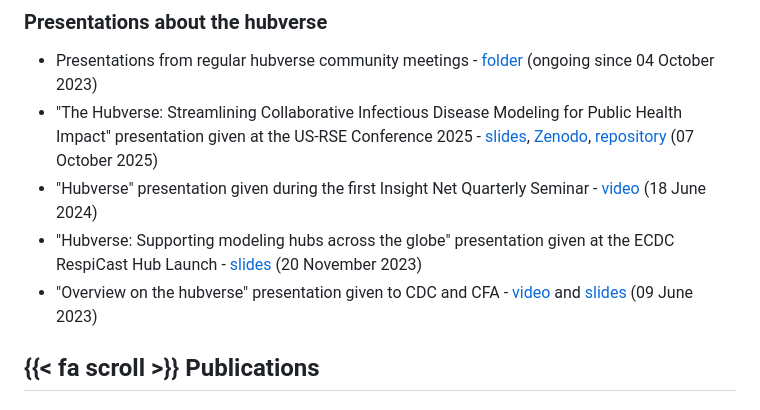
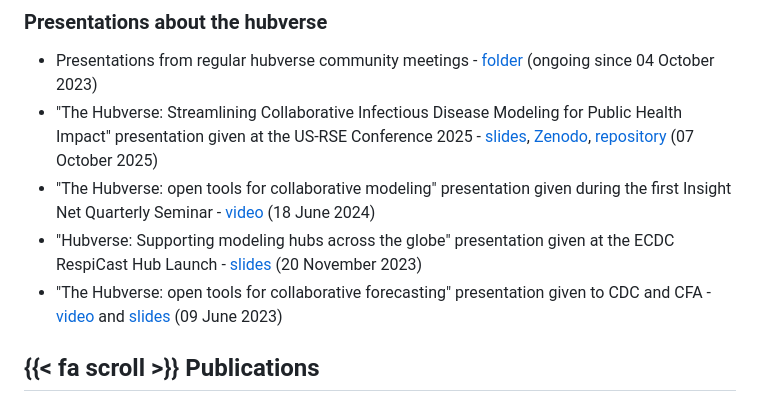
Before and after one commit to hubverse-org/hubverse-site, a Markdown page: researchtalks.md, the part around the change. GitHub-like rendering.

Commit message:
Fix titles from presentations

```diff
--- a/researchtalks.md
+++ b/researchtalks.md
@@ -10,9 +10,9 @@ Following is a list of research outputs and talks related to the hubverse. This
 
 - Presentations from regular hubverse community meetings - [folder](https://drive.google.com/drive/u/1/folders/1OGXf2V-gejEYOC-kYvZo2Zqj3EdCGTE5?ths=true) (ongoing since 04 October 2023)
 - "The Hubverse: Streamlining Collaborative Infectious Disease Modeling for Public Health Impact" presentation given at the US-RSE Conference 2025 - [slides](https://hubverse-org.github.io/hubverse-talk-usrse25/#/title-slide), [Zenodo](https://zenodo.org/records/17297552), [repository](https://github.com/hubverse-org/hubverse-talk-usrse25) (07 October 2025)
-- "Hubverse" presentation given during the first Insight Net Quarterly Seminar - [video](https://youtu.be/RF5_V2SEbnA?si=iBsmitzG9qLmIiE1) (18 June 2024)
+- "The Hubverse: open tools for collaborative modeling" presentation given during the first Insight Net Quarterly Seminar - [video](https://youtu.be/RF5_V2SEbnA?si=iBsmitzG9qLmIiE1) (18 June 2024)
 - "Hubverse: Supporting modeling hubs across the globe" presentation given at the ECDC RespiCast Hub Launch - [slides](includes/files/202311-ecdc-hub-launch.pdf) (20 November 2023)
-- "Overview on the hubverse" presentation given to CDC and CFA - [video](https://www.youtube.com/watch?v=aLVF90zwM-E) and [slides](https://docs.google.com/presentation/d/e/2PACX-1vRhXa7DgUDATi3Ovzc8rmUADD9aWeaZKkDV-2wXmja4KT0PJV7elsWiNRHCj9ypRaFEGoFNumOP2mhS/pub?start=false&loop=false&delayms=3000) (09 June 2023)
+- "The Hubverse: open tools for collaborative forecasting" presentation given to CDC and CFA - [video](https://www.youtube.com/watch?v=aLVF90zwM-E) and [slides](https://docs.google.com/presentation/d/e/2PACX-1vRhXa7DgUDATi3Ovzc8rmUADD9aWeaZKkDV-2wXmja4KT0PJV7elsWiNRHCj9ypRaFEGoFNumOP2mhS/pub?start=false&loop=false&delayms=3000) (09 June 2023)
 
 ## {{< fa scroll >}} Publications
 
```
